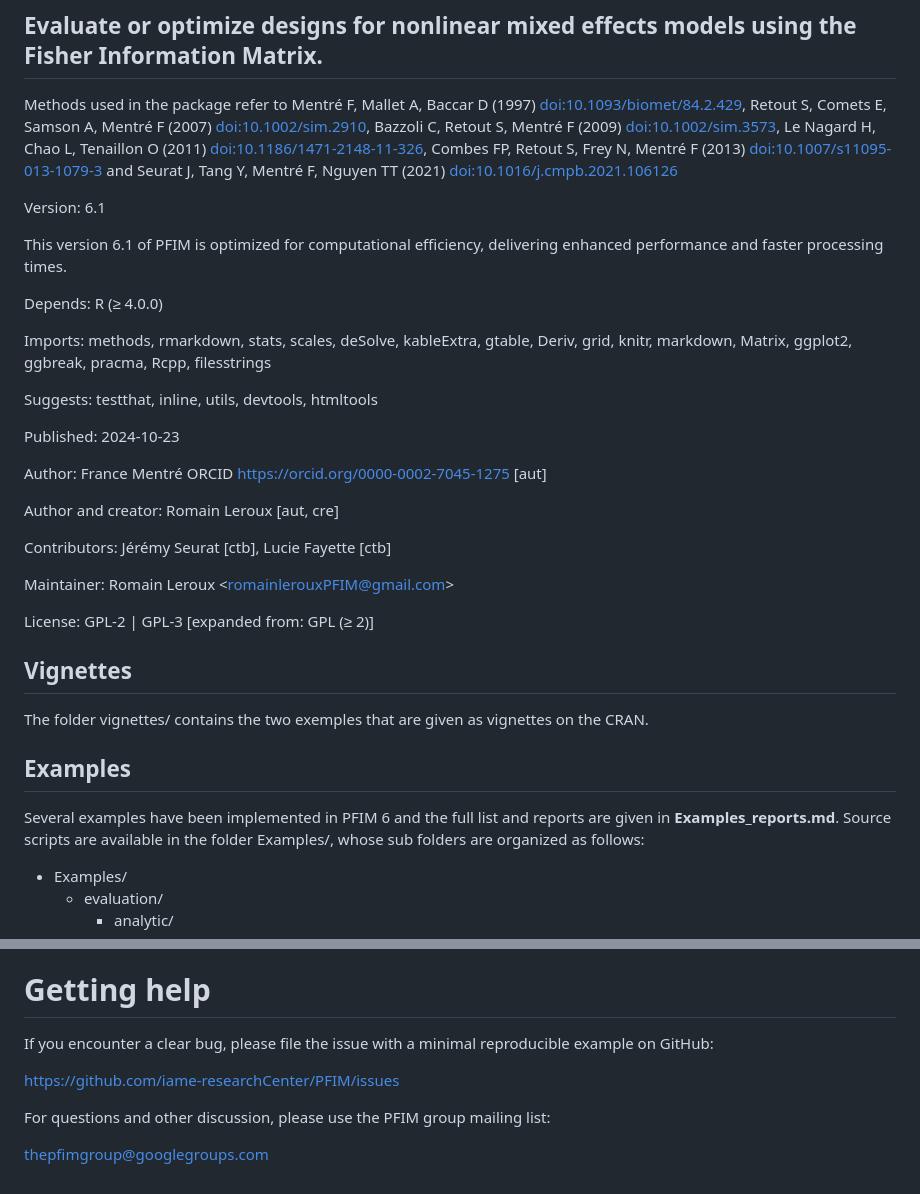
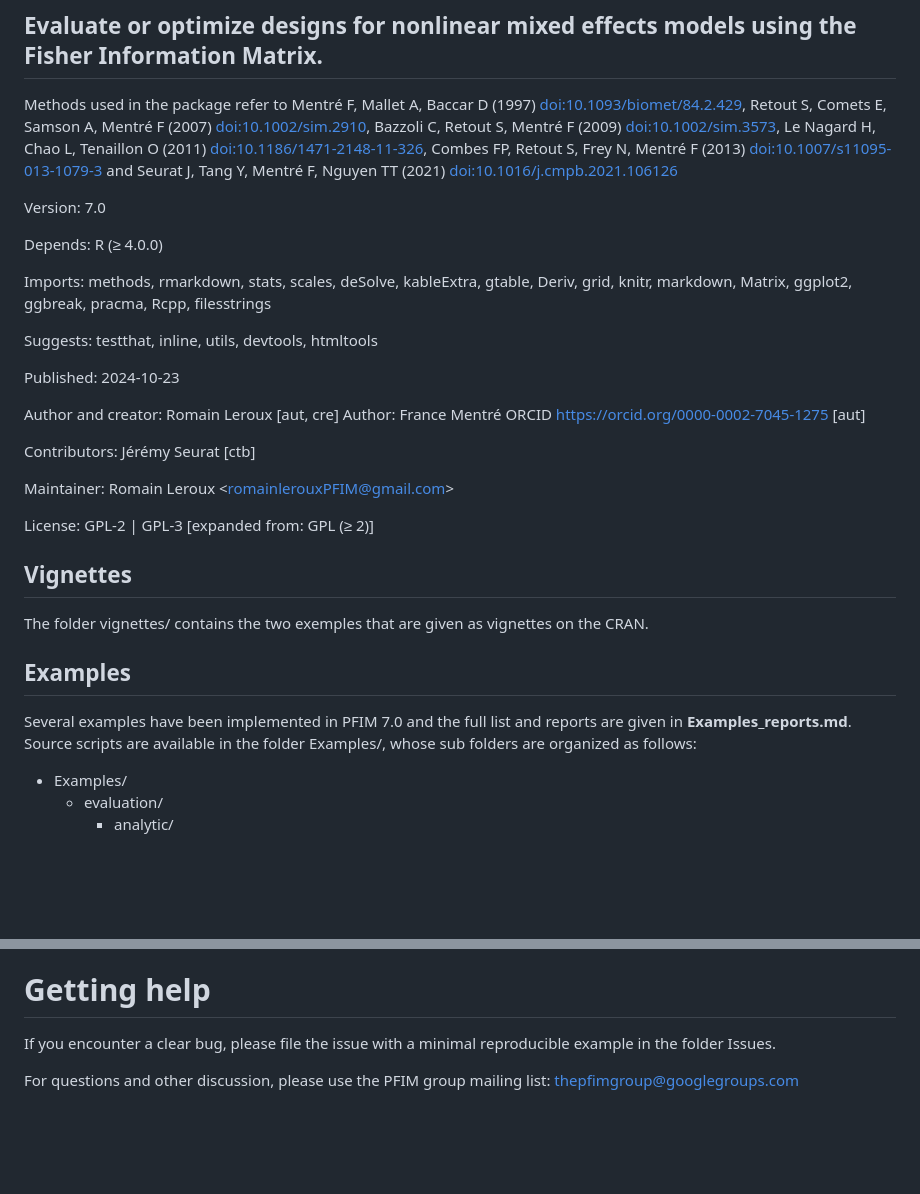
Before and after one commit to packagePFIM/PFIM, a Markdown page: README.md, 2 parts joined by grey strips. Drawn GitHub-style; blank space fills up the shorter version.

```diff
--- a/README.md
+++ b/README.md
@@ -27,9 +27,7 @@ Methods used in the package refer to Mentré F, Mallet A, Baccar D (1997)
 (2013) <doi:10.1007/s11095-013-1079-3> and Seurat J, Tang Y, Mentré F,
 Nguyen TT (2021) <doi:10.1016/j.cmpb.2021.106126>
 
-Version: 6.1
-
-This version 6.1 of PFIM is optimized for computational efficiency, delivering enhanced performance and faster processing times.
+Version: 7.0
 
 Depends: R (≥ 4.0.0)
 
@@ -41,13 +39,11 @@ Suggests: testthat, inline, utils, devtools, htmltools
 
 Published:	2024-10-23
 
+Author and creator: Romain Leroux \[aut, cre\]
 Author: France Mentré ORCID <https://orcid.org/0000-0002-7045-1275>
 \[aut\]
 
-Author and creator: Romain Leroux \[aut, cre\]
-
-Contributors: Jérémy Seurat \[ctb], Lucie
-Fayette \[ctb\]
+Contributors: Jérémy Seurat \[ctb]
 
 Maintainer: Romain Leroux \<romainlerouxPFIM@gmail.com\>
 
@@ -60,7 +56,7 @@ vignettes on the CRAN.
 
 ## Examples
 
-Several examples have been implemented in PFIM 6 and the full list and
+Several examples have been implemented in PFIM 7.0 and the full list and
 reports are given in **Examples_reports.md**. Source scripts are
 available in the folder Examples/, whose sub folders are organized as
 follows:
@@ -124,11 +120,7 @@ folder Outputs/tests_evaluation/.
 # Getting help
 
 If you encounter a clear bug, please file the issue with a minimal
-reproducible example on GitHub:
-
-<https://github.com/iame-researchCenter/PFIM/issues>
+reproducible example in the folder Issues.
 
 For questions and other discussion, please use the PFIM group mailing
-list:
-
-<thepfimgroup@googlegroups.com>
+list: <thepfimgroup@googlegroups.com>
```
Also changed, not shown: other parts of README.md (+1 -1 lines).
